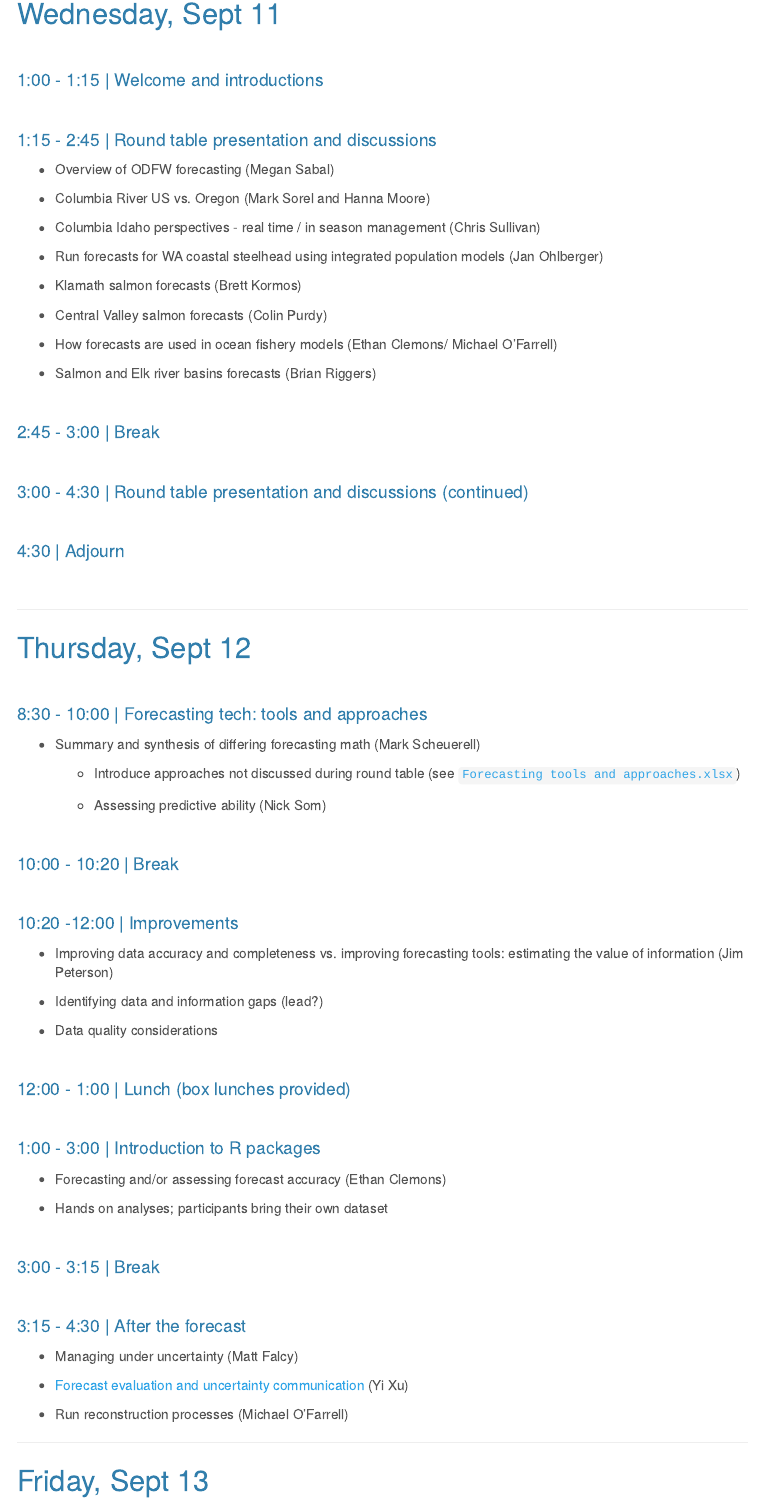
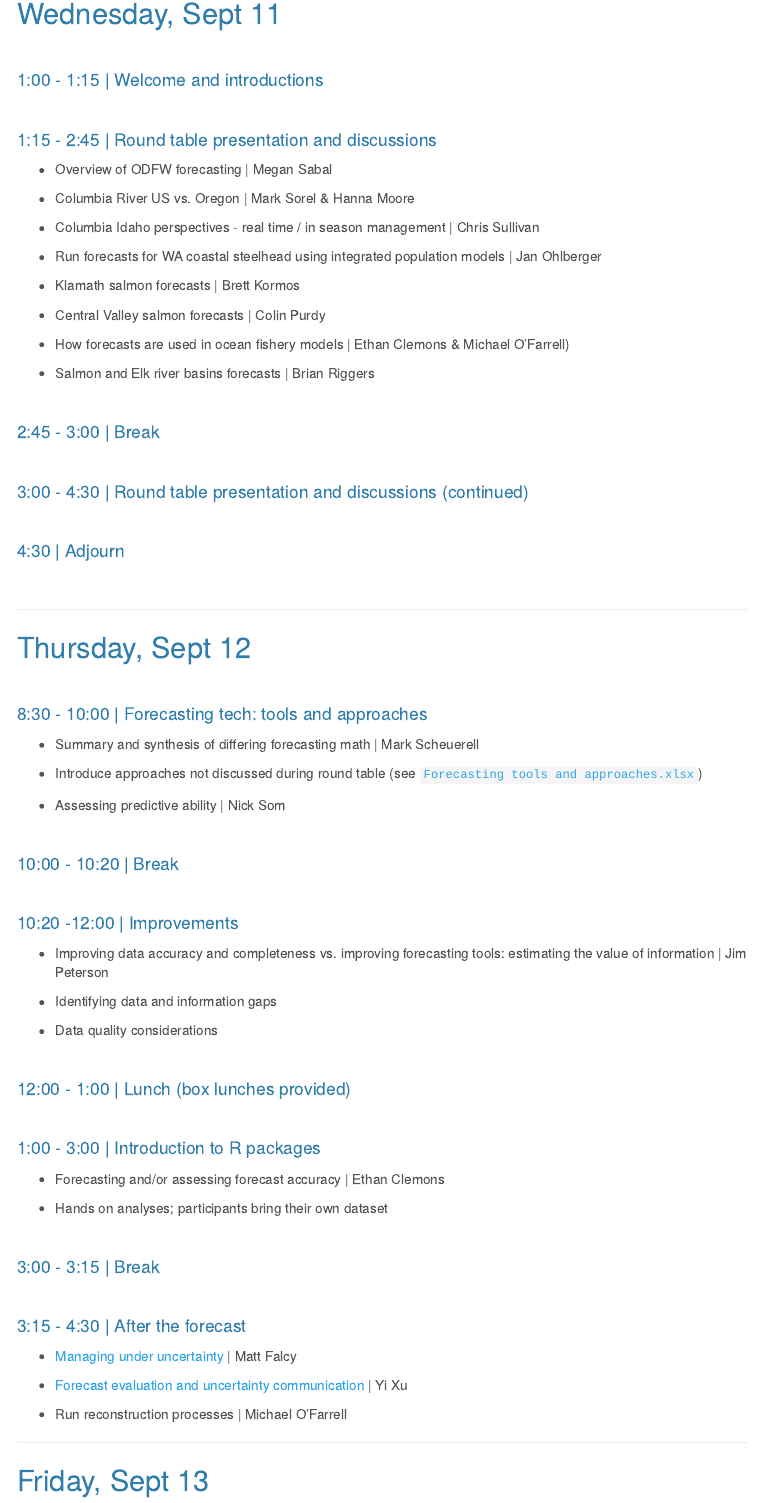
Before and after one commit to salmon-forecasting/workshop-2024, an R Markdown document (schedule.Rmd): the page in a window 1100 px wide, from 100 px down. Rendered offline with R 4.5, knitr and Pandoc, with nearby package versions; menus at the side of the page are left out.

Commit message:
updated materials and presentations

```diff
--- a/schedule.Rmd
+++ b/schedule.Rmd
@@ -21,21 +21,21 @@ output:
 
 #### 1:15 - 2:45 | Round table presentation and discussions
 
-* Overview of ODFW forecasting (Megan Sabal)
+* Overview of ODFW forecasting | Megan Sabal
 
-* Columbia River US vs. Oregon (Mark Sorel and Hanna Moore)
+* Columbia River US vs. Oregon | Mark Sorel & Hanna Moore
 
-* Columbia Idaho perspectives - real time / in season management (Chris Sullivan)
+* Columbia Idaho perspectives - real time / in season management | Chris Sullivan
 
-* Run forecasts for WA coastal steelhead using integrated population models (Jan Ohlberger)
+* Run forecasts for WA coastal steelhead using integrated population models | Jan Ohlberger
 
-* Klamath salmon forecasts (Brett Kormos)
+* Klamath salmon forecasts | Brett Kormos
 
-* Central Valley salmon forecasts (Colin Purdy)
+* Central Valley salmon forecasts | Colin Purdy
 
-* How forecasts are used in ocean fishery models (Ethan Clemons/ Michael O’Farrell)
+* How forecasts are used in ocean fishery models | Ethan Clemons & Michael O’Farrell)
 
-* Salmon and Elk river basins forecasts (Brian Riggers)
+* Salmon and Elk river basins forecasts | Brian Riggers
 
 
 <br>
@@ -64,11 +64,11 @@ output:
 
 #### 8:30 - 10:00 | Forecasting tech: tools and approaches
 
-* Summary and synthesis of differing forecasting math (Mark Scheuerell)
+* Summary and synthesis of differing forecasting math | Mark Scheuerell
 
-    -	Introduce approaches not discussed during round table (see [`Forecasting tools and approaches.xlsx`](materials/forecasting_tools_approaches.xlsx))
+* Introduce approaches not discussed during round table (see [`Forecasting tools and approaches.xlsx`](materials/forecasting_tools_approaches.xlsx))
 
-    - Assessing predictive ability (Nick Som)
+* Assessing predictive ability | Nick Som
 
 <br>
 
@@ -79,9 +79,9 @@ output:
 
 #### 10:20 -12:00	| Improvements
 
-* Improving data accuracy and completeness vs. improving forecasting tools: estimating the value of information (Jim Peterson)
+* Improving data accuracy and completeness vs. improving forecasting tools: estimating the value of information | Jim Peterson
 
-* Identifying data and information gaps (lead?)
+* Identifying data and information gaps
 
 * Data quality considerations
 
@@ -94,7 +94,7 @@ output:
 
 #### 1:00 - 3:00 | Introduction to R packages
 
-* Forecasting and/or assessing forecast accuracy (Ethan Clemons)
+* Forecasting and/or assessing forecast accuracy | Ethan Clemons
 
 * Hands on analyses; participants bring their own dataset
 
@@ -108,11 +108,11 @@ output:
 
 #### 3:15 - 4:30 | After the forecast
 
-* Managing under uncertainty (Matt Falcy)
+* [Managing under uncertainty](materials/Falcy_USGS_SalmonForecasting_Uncertainty_Decisions.pdf) | Matt Falcy
 
-*	[Forecast evaluation and uncertainty communication](materials/Forecast_Workshop_Xu_2024.pdf) (Yi Xu)
+*	[Forecast evaluation and uncertainty communication](materials/Forecast_Workshop_Xu_2024.pdf) | Yi Xu
 
-*	Run reconstruction processes (Michael O’Farrell)
+*	Run reconstruction processes | Michael O’Farrell
 
 
 ***
```
Also changed, not shown: materials.Rmd (+2 -0 lines), schedule.Rmd (2 more changed lines).
